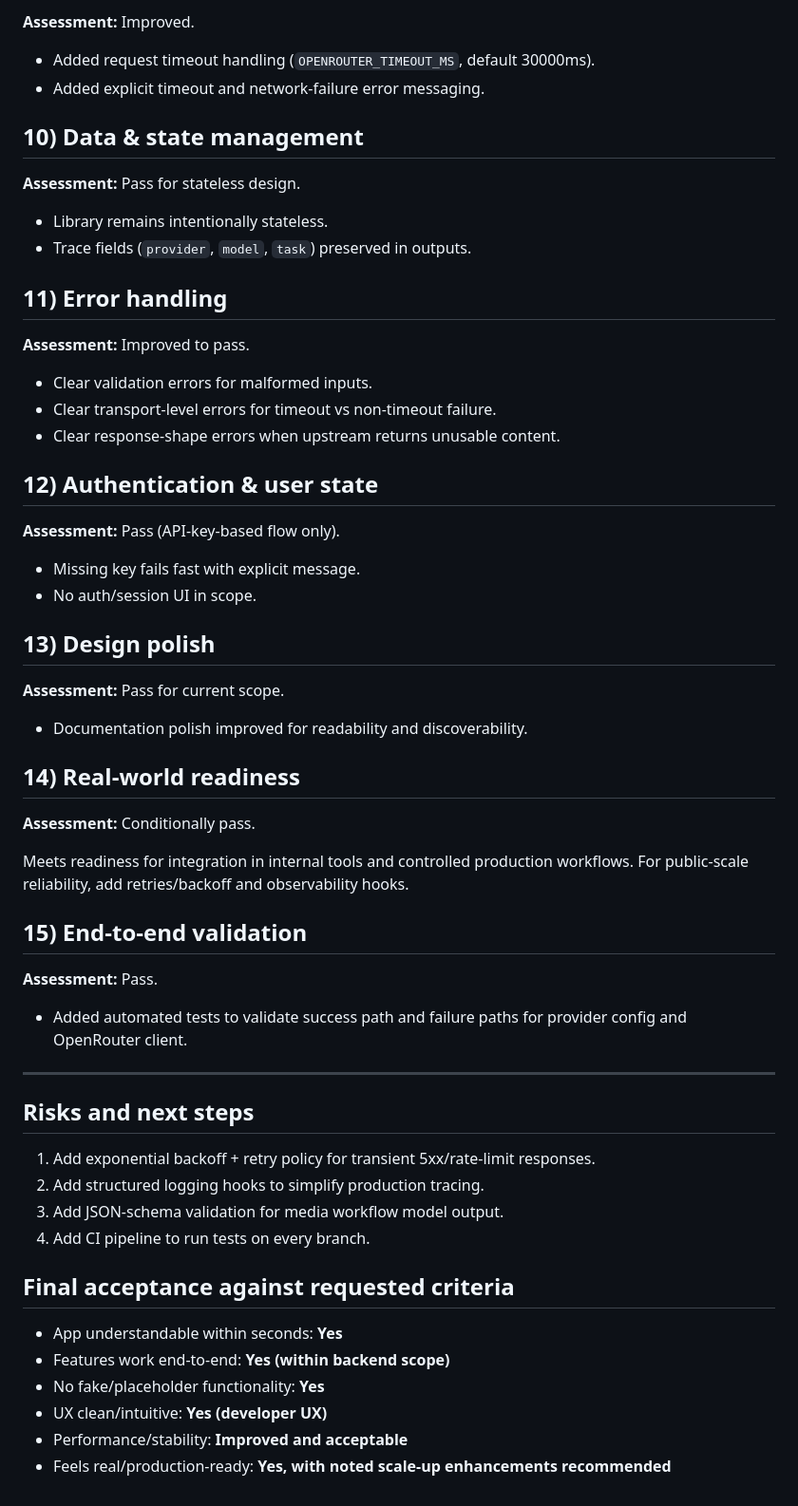
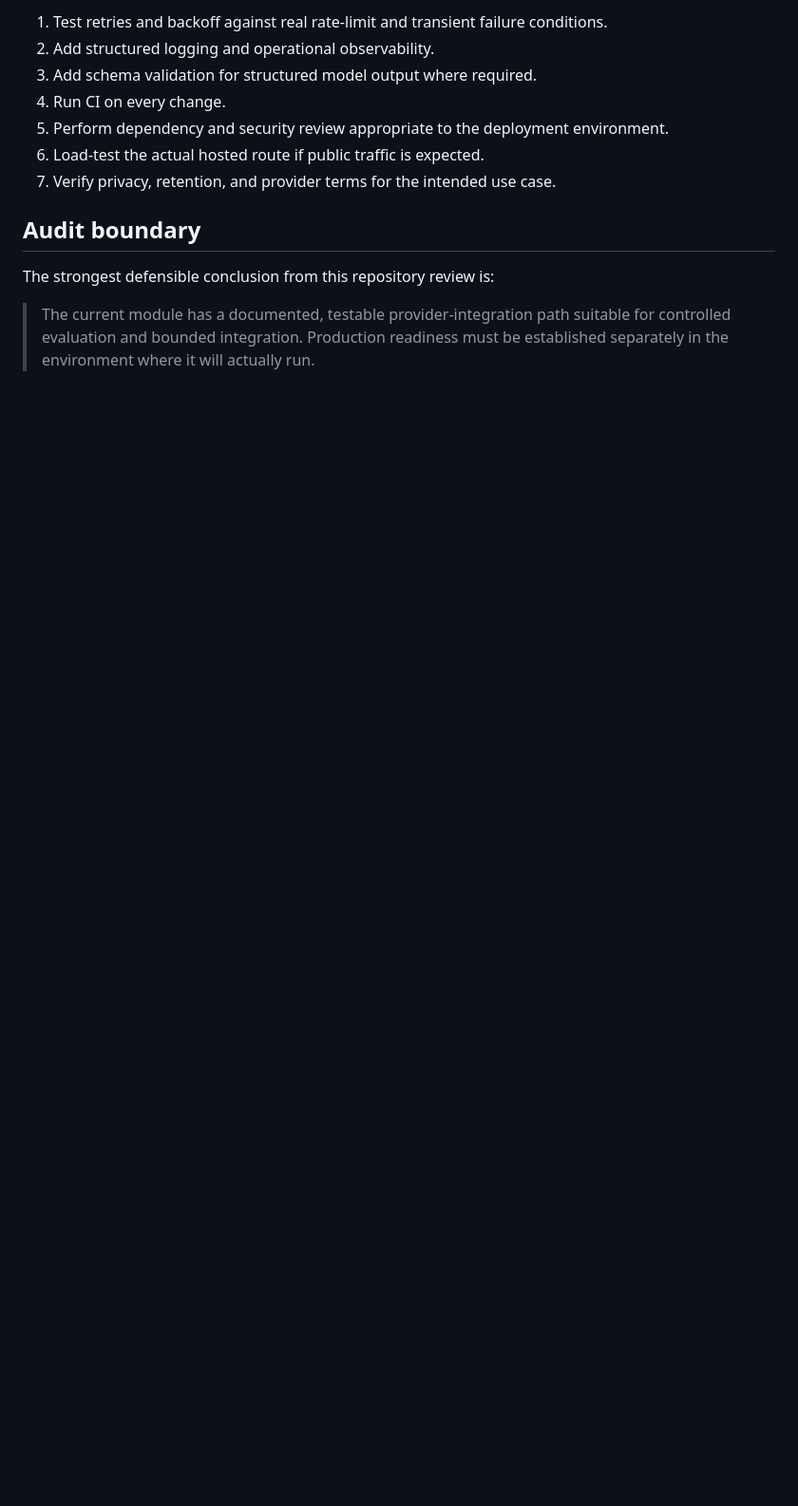
Before and after one commit to Joenasriani/one-hub-ai, a Markdown page: docs/MASTER_APP_AUDIT.md, the part around one of its changes. Shown at 95% size. GitHub-like rendering; blank space fills up the shorter version.

```diff
--- a/docs/MASTER_APP_AUDIT.md
+++ b/docs/MASTER_APP_AUDIT.md
@@ -71,63 +68,14 @@ Added hard checks for:
 
-**Assessment:** Improved.
+1. Test retries and backoff against real rate-limit and transient failure conditions.
+2. Add structured logging and operational observability.
+3. Add schema validation for structured model output where required.
+4. Run CI on every change.
+5. Perform dependency and security review appropriate to the deployment environment.
+6. Load-test the actual hosted route if public traffic is expected.
+7. Verify privacy, retention, and provider terms for the intended use case.
 
-- Added request timeout handling (`OPENROUTER_TIMEOUT_MS`, default 30000ms).
-- Added explicit timeout and network-failure error messaging.
+## Audit boundary
 
-## 10) Data & state management
+The strongest defensible conclusion from this repository review is:
 
-**Assessment:** Pass for stateless design.
-
-- Library remains intentionally stateless.
-- Trace fields (`provider`, `model`, `task`) preserved in outputs.
-
-## 11) Error handling
-
-**Assessment:** Improved to pass.
-
-- Clear validation errors for malformed inputs.
-- Clear transport-level errors for timeout vs non-timeout failure.
-- Clear response-shape errors when upstream returns unusable content.
-
-## 12) Authentication & user state
-
-**Assessment:** Pass (API-key-based flow only).
-
-- Missing key fails fast with explicit message.
-- No auth/session UI in scope.
-
-## 13) Design polish
-
-**Assessment:** Pass for current scope.
-
-- Documentation polish improved for readability and discoverability.
-
-## 14) Real-world readiness
-
-**Assessment:** Conditionally pass.
-
-Meets readiness for integration in internal tools and controlled production workflows. For public-scale reliability, add retries/backoff and observability hooks.
-
-## 15) End-to-end validation
-
-**Assessment:** Pass.
-
-- Added automated tests to validate success path and failure paths for provider config and OpenRouter client.
-
----
-
-## Risks and next steps
-
-1. Add exponential backoff + retry policy for transient 5xx/rate-limit responses.
-2. Add structured logging hooks to simplify production tracing.
-3. Add JSON-schema validation for media workflow model output.
-4. Add CI pipeline to run tests on every branch.
-
-## Final acceptance against requested criteria
-
-- App understandable within seconds: **Yes**
-- Features work end-to-end: **Yes (within backend scope)**
-- No fake/placeholder functionality: **Yes**
-- UX clean/intuitive: **Yes (developer UX)**
-- Performance/stability: **Improved and acceptable**
-- Feels real/production-ready: **Yes, with noted scale-up enhancements recommended**
+> The current module has a documented, testable provider-integration path suitable for controlled evaluation and bounded integration. Production readiness must be established separately in the environment where it will actually run.
```
Also changed, not shown: other parts of docs/MASTER_APP_AUDIT.md (+37 -40 lines).
